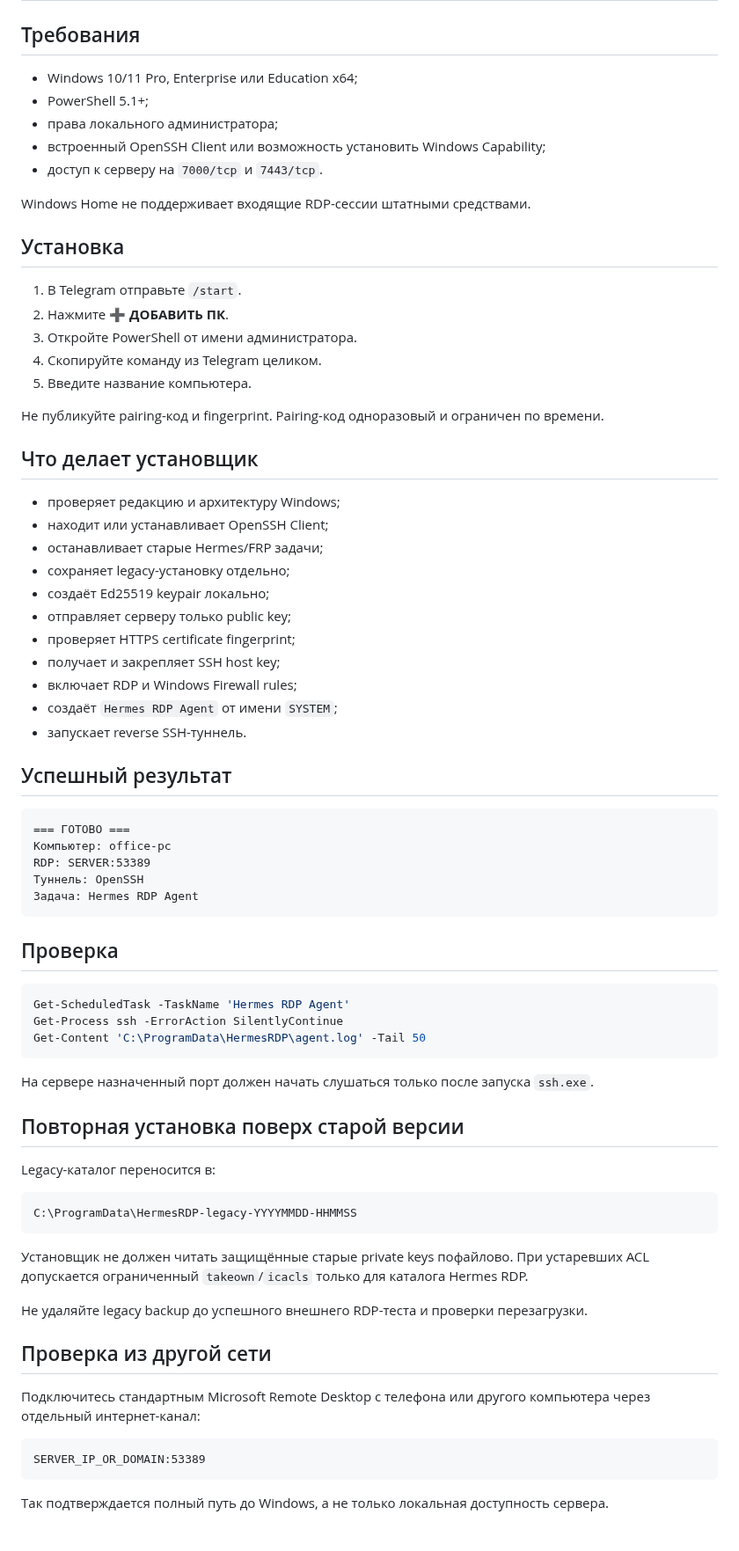
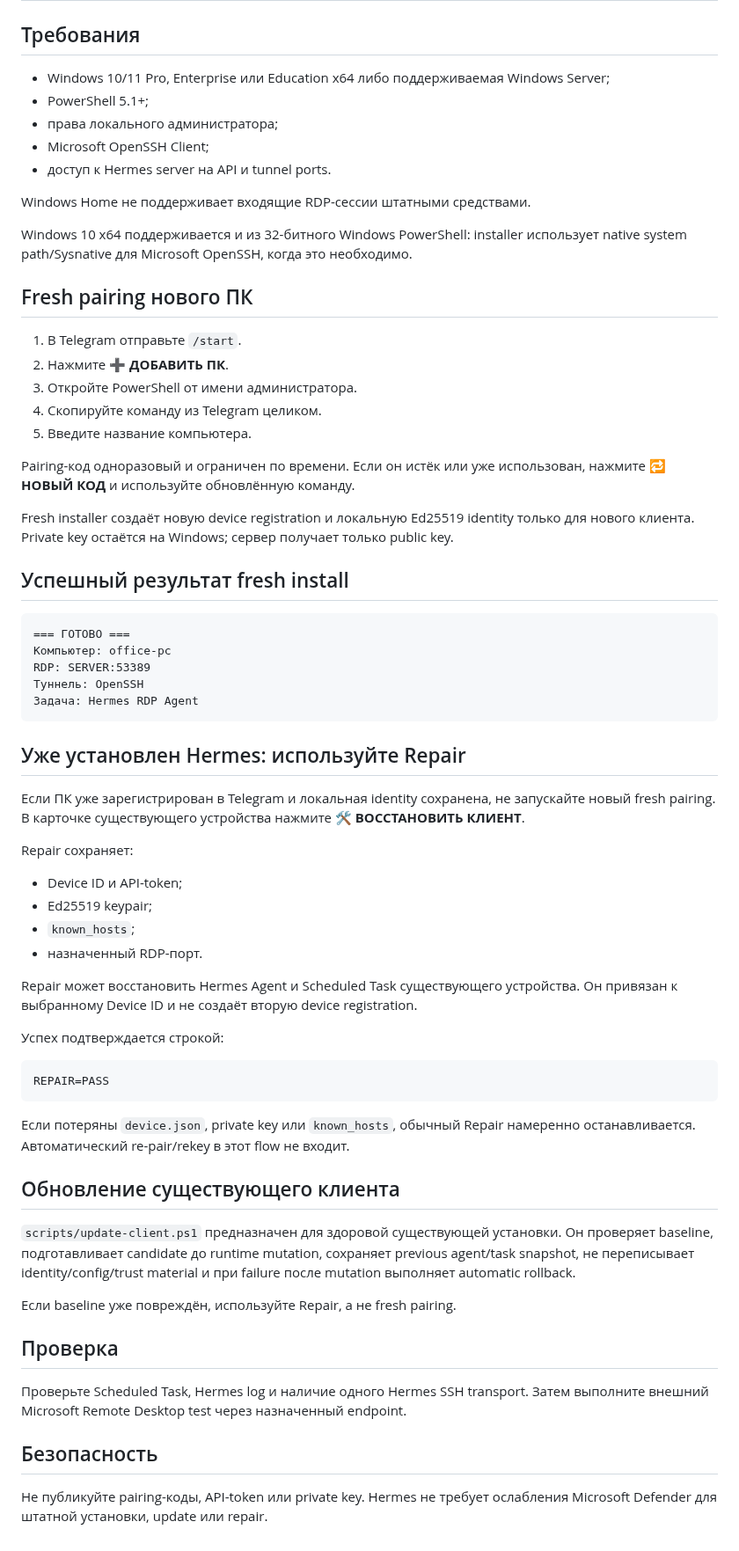
Before and after one commit to bakunity/RDP, a Markdown page: docs/INSTALL_WINDOWS.md, the part around the change. Shown at 88% size. GitHub-like rendering.

Commit message:
docs: document fresh pairing update and repair boundaries

````diff
--- a/docs/INSTALL_WINDOWS.md
+++ b/docs/INSTALL_WINDOWS.md
@@ -2,15 +2,17 @@
 
 ## Требования
 
-- Windows 10/11 Pro, Enterprise или Education x64;
+- Windows 10/11 Pro, Enterprise или Education x64 либо поддерживаемая Windows Server;
 - PowerShell 5.1+;
 - права локального администратора;
-- встроенный OpenSSH Client или возможность установить Windows Capability;
-- доступ к серверу на `7000/tcp` и `7443/tcp`.
+- Microsoft OpenSSH Client;
+- доступ к Hermes server на API и tunnel ports.
 
 Windows Home не поддерживает входящие RDP-сессии штатными средствами.
 
-## Установка
+Windows 10 x64 поддерживается и из 32-битного Windows PowerShell: installer использует native system path/Sysnative для Microsoft OpenSSH, когда это необходимо.
+
+## Fresh pairing нового ПК
 
 1. В Telegram отправьте `/start`.
 2. Нажмите **➕ ДОБАВИТЬ ПК**.
@@ -18,23 +20,11 @@ Windows Home не поддерживает входящие RDP-сессии ш
 4. Скопируйте команду из Telegram целиком.
 5. Введите название компьютера.
 
-Не публикуйте pairing-код и fingerprint. Pairing-код одноразовый и ограничен по времени.
+Pairing-код одноразовый и ограничен по времени. Если он истёк или уже использован, нажмите **🔁 НОВЫЙ КОД** и используйте обновлённую команду.
 
-## Что делает установщик
+Fresh installer создаёт новую device registration и локальную Ed25519 identity только для нового клиента. Private key остаётся на Windows; сервер получает только public key.
 
-- проверяет редакцию и архитектуру Windows;
-- находит или устанавливает OpenSSH Client;
-- останавливает старые Hermes/FRP задачи;
-- сохраняет legacy-установку отдельно;
-- создаёт Ed25519 keypair локально;
-- отправляет серверу только public key;
-- проверяет HTTPS certificate fingerprint;
-- получает и закрепляет SSH host key;
-- включает RDP и Windows Firewall rules;
-- создаёт `Hermes RDP Agent` от имени `SYSTEM`;
-- запускает reverse SSH-туннель.
-
-## Успешный результат
+## Успешный результат fresh install
 
 ```text
 === ГОТОВО ===
@@ -44,34 +34,37 @@ RDP: SERVER:53389
 Задача: Hermes RDP Agent
 ```
 
+## Уже установлен Hermes: используйте Repair
+
+Если ПК уже зарегистрирован в Telegram и локальная identity сохранена, не запускайте новый fresh pairing. В карточке существующего устройства нажмите **🛠 ВОССТАНОВИТЬ КЛИЕНТ**.
+
+Repair сохраняет:
+
+- Device ID и API-token;
+- Ed25519 keypair;
+- `known_hosts`;
+- назначенный RDP-порт.
+
+Repair может восстановить Hermes Agent и Scheduled Task существующего устройства. Он привязан к выбранному Device ID и не создаёт вторую device registration.
+
+Успех подтверждается строкой:
+
+```text
+REPAIR=PASS
+```
+
+Если потеряны `device.json`, private key или `known_hosts`, обычный Repair намеренно останавливается. Автоматический re-pair/rekey в этот flow не входит.
+
+## Обновление существующего клиента
+
+`scripts/update-client.ps1` предназначен для здоровой существующей установки. Он проверяет baseline, подготавливает candidate до runtime mutation, сохраняет previous agent/task snapshot, не переписывает identity/config/trust material и при failure после mutation выполняет automatic rollback.
+
+Если baseline уже повреждён, используйте Repair, а не fresh pairing.
+
 ## Проверка
 
-```powershell
-Get-ScheduledTask -TaskName 'Hermes RDP Agent'
-Get-Process ssh -ErrorAction SilentlyContinue
-Get-Content 'C:\ProgramData\HermesRDP\agent.log' -Tail 50
-```
+Проверьте Scheduled Task, Hermes log и наличие одного Hermes SSH transport. Затем выполните внешний Microsoft Remote Desktop test через назначенный endpoint.
 
-На сервере назначенный порт должен начать слушаться только после запуска `ssh.exe`.
+## Безопасность
 
-## Повторная установка поверх старой версии
-
-Legacy-каталог переносится в:
-
-```text
-C:\ProgramData\HermesRDP-legacy-YYYYMMDD-HHMMSS
-```
-
-Установщик не должен читать защищённые старые private keys пофайлово. При устаревших ACL допускается ограниченный `takeown`/`icacls` только для каталога Hermes RDP.
-
-Не удаляйте legacy backup до успешного внешнего RDP-теста и проверки перезагрузки.
-
-## Проверка из другой сети
-
-Подключитесь стандартным Microsoft Remote Desktop с телефона или другого компьютера через отдельный интернет-канал:
-
-```text
-SERVER_IP_OR_DOMAIN:53389
-```
-
-Так подтверждается полный путь до Windows, а не только локальная доступность сервера.
+Не публикуйте pairing-коды, API-token или private key. Hermes не требует ослабления Microsoft Defender для штатной установки, update или repair.
````
